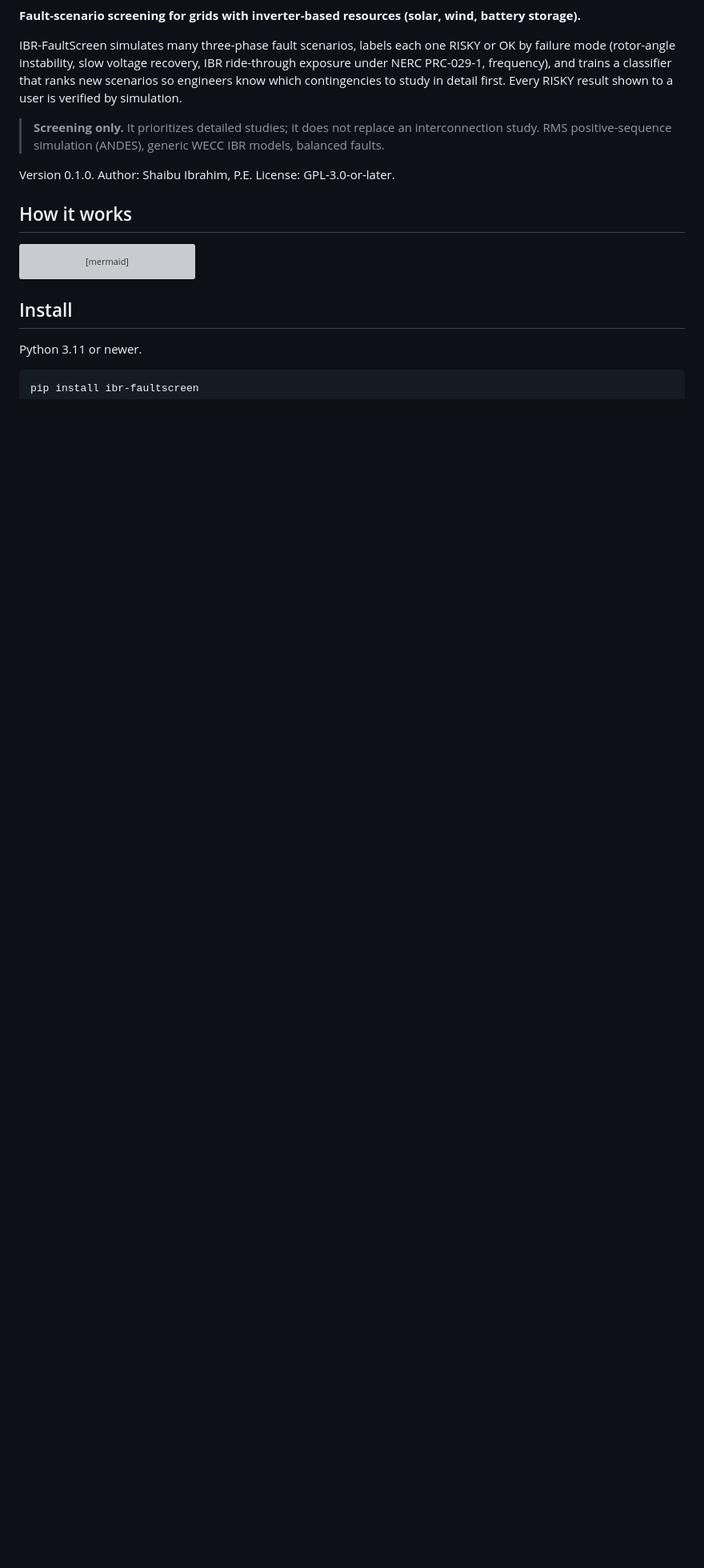
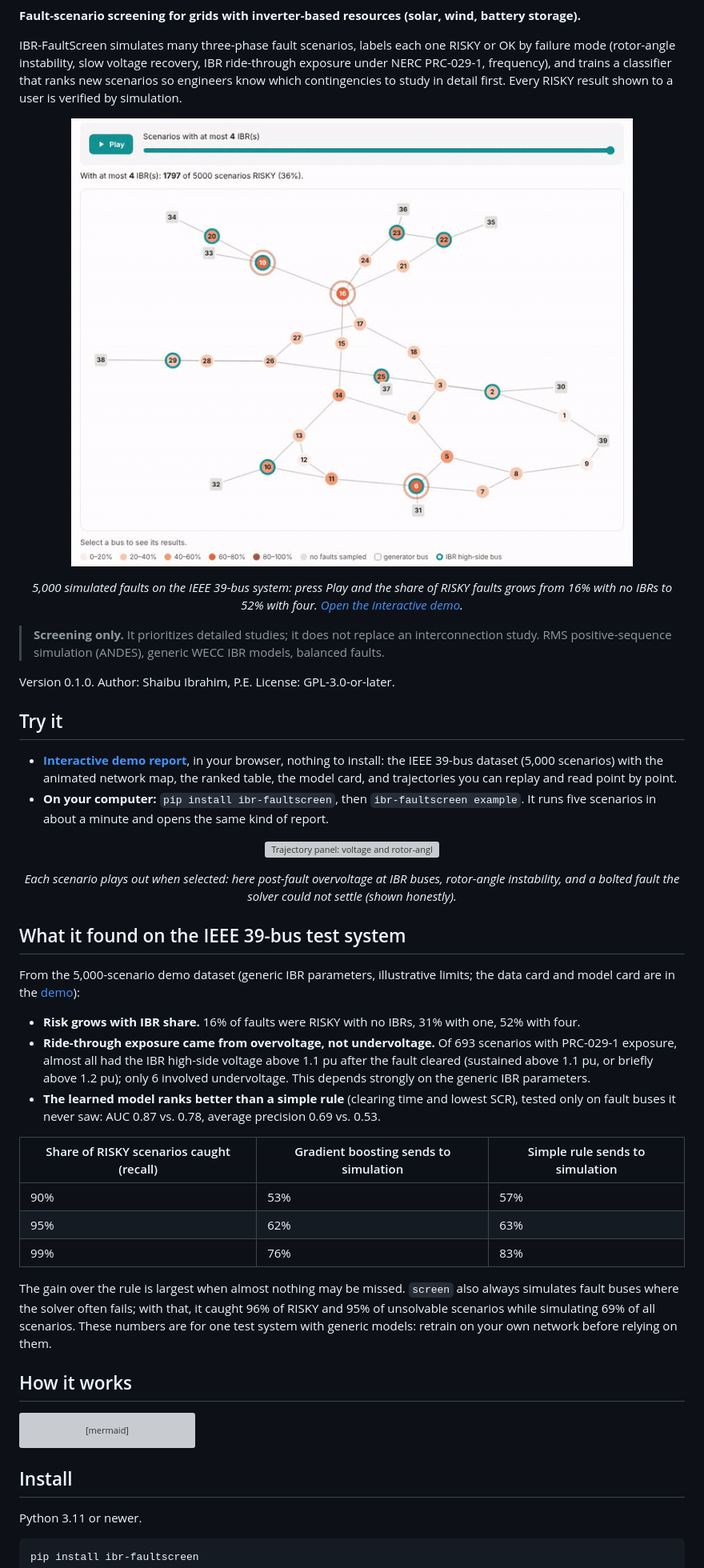
Before and after one commit to ishaibu/ibr-faultscreen, a Markdown page: README.md, the part around one of its changes. Shown at 80% size. Rendered like a GitHub page; pictures changed too: docs/images/network-map.gif (added); blank space fills up the shorter version; grey boxes are pictures that could not be loaded.

Commit message:
README previews, interactive demo, contributing guide

```diff
--- a/README.md
+++ b/README.md
@@ -8,11 +14,58 @@ NERC PRC-029-1, frequency), and trains a classifier that ranks new scenarios so
 which contingencies to study in detail first. Every RISKY result shown to a user is verified
 by simulation.
 
+<p align="center">
+  <a href="https://ishaibu.github.io/ibr-faultscreen/demo/"><img src="https://raw.githubusercontent.com/ishaibu/ibr-faultscreen/main/docs/images/network-map.gif" width="760"
+  alt="Network map of the IEEE 39-bus system: buses shade from light to dark orange as more synchronous machines are replaced by IBRs and more fault scenarios become RISKY"></a>
+</p>
+<p align="center"><em>5,000 simulated faults on the IEEE 39-bus system: press Play and the share of
+RISKY faults grows from 16% with no IBRs to 52% with four. <a href="https://ishaibu.github.io/ibr-faultscreen/demo/">Open the interactive demo</a>.</em></p>
+
 > **Screening only.** It prioritizes detailed studies; it does not replace an
 > interconnection study. RMS positive-sequence simulation (ANDES), generic WECC IBR models,
 > balanced faults.
 
 Version 0.1.0. Author: Shaibu Ibrahim, P.E. License: GPL-3.0-or-later.
+
+## Try it
+
+- **[Interactive demo report](https://ishaibu.github.io/ibr-faultscreen/demo/)**, in your browser, nothing to install: the IEEE 39-bus
+  dataset (5,000 scenarios) with the animated network map, the ranked table, the model card,
+  and trajectories you can replay and read point by point.
+- **On your computer:** `pip install ibr-faultscreen`, then `ibr-faultscreen example`. It runs
+  five scenarios in about a minute and opens the same kind of report.
+
+<p align="center">
+  <img src="https://raw.githubusercontent.com/ishaibu/ibr-faultscreen/main/docs/images/trajectories.gif" width="760"
+  alt="Trajectory panel: voltage and rotor-angle spread draw themselves for three scenarios: post-fault overvoltage, rotor-angle instability, and a bolted fault the solver could not settle">
+</p>
+<p align="center"><em>Each scenario plays out when selected: here post-fault overvoltage at IBR buses,
+rotor-angle instability, and a bolted fault the solver could not settle (shown honestly).</em></p>
+
+## What it found on the IEEE 39-bus test system
+
+From the 5,000-scenario demo dataset (generic IBR parameters, illustrative limits; the data
+card and model card are in the [demo](https://ishaibu.github.io/ibr-faultscreen/demo/)):
+
+- **Risk grows with IBR share.** 16% of faults were RISKY with no IBRs, 31% with one, 52% with
+  four.
+- **Ride-through exposure came from overvoltage, not undervoltage.** Of 693 scenarios with
+  PRC-029-1 exposure, almost all had the IBR high-side voltage above 1.1 pu after the fault
+  cleared (sustained above 1.1 pu, or briefly above 1.2 pu); only 6 involved undervoltage.
+  This depends strongly on the generic IBR parameters.
+- **The learned model ranks better than a simple rule** (clearing time and lowest SCR), tested
+  only on fault buses it never saw: AUC 0.87 vs. 0.78, average precision 0.69 vs. 0.53.
+
+| Share of RISKY scenarios caught (recall) | Gradient boosting sends to simulation | Simple rule sends to simulation |
+|---|---|---|
+| 90% | 53% | 57% |
+| 95% | 62% | 63% |
+| 99% | 76% | 83% |
+
+The gain over the rule is largest when almost nothing may be missed. `screen` also always
+simulates fault buses where the solver often fails; with that, it caught 96% of RISKY and 95% of
+unsolvable scenarios while simulating 69% of all scenarios. These numbers are for one test system with
+generic models: retrain on your own network before relying on them.
 
 ## How it works
 
```
Also changed, not shown: other parts of README.md (+29 -0 lines), CHANGELOG.md (+3 -0 lines), CONTRIBUTING.md (added, +29 -0 lines), docs/index.md (added, +15 -0 lines), docs/images/social-preview.png (added), 7 other files.
